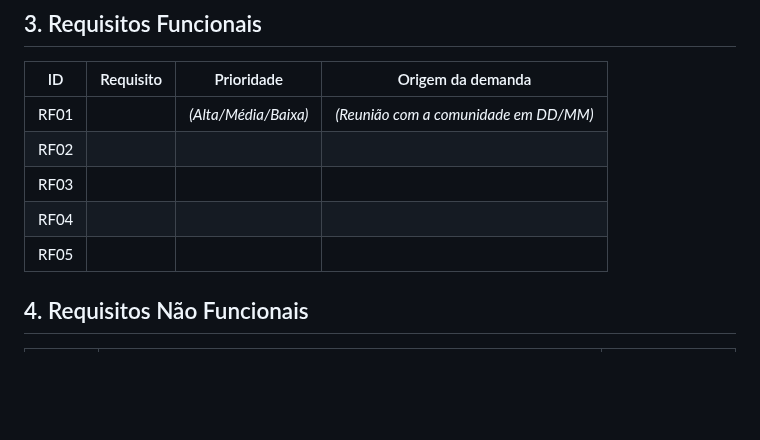
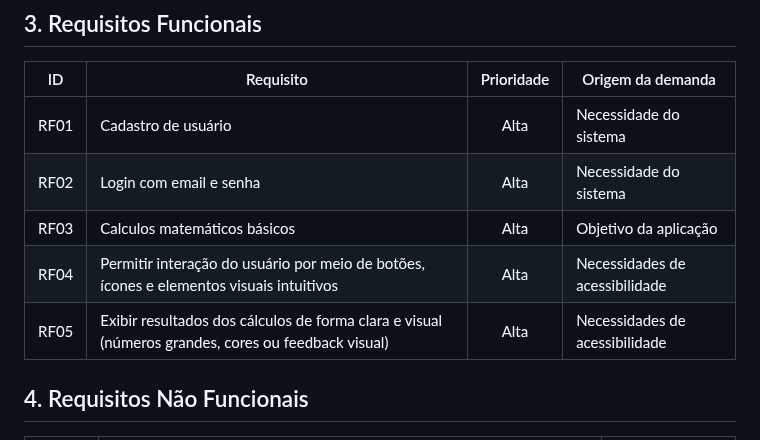
Before and after one commit to ICEI-PUC-Minas-PPC-CC/seminarios3-manha-2026-01-grupo3, a Markdown page: docs/02-documento-requisitos.md, the part around the change. Rendered like a GitHub page; blank space fills up the shorter version.

```diff
--- a/docs/02-documento-requisitos.md
+++ b/docs/02-documento-requisitos.md
@@ -35,11 +35,11 @@ tornando o aprendizado mais acessível, inclusivo e eficiente.
 
 | ID | Requisito | Prioridade | Origem da demanda |
 | ---- | ---------- | :----------: | ------------------ |
-| RF01 | | *(Alta/Média/Baixa)* | *(Reunião com a comunidade em DD/MM)* |
-| RF02 | | | |
-| RF03 | | | |
-| RF04 | | | |
-| RF05 | | | |
+| RF01 | Cadastro de usuário| Alta| Necessidade do sistema |
+| RF02 | Login com email e senha| Alta | Necessidade do sistema|
+| RF03 | Calculos matemáticos básicos| Alta| Objetivo da aplicação|
+| RF04 |Permitir interação do usuário por meio de botões, ícones e elementos visuais intuitivos| Alta | Necessidades de acessibilidade|
+| RF05 | Exibir resultados dos cálculos de forma clara e visual (números grandes, cores ou feedback visual)| Alta | Necessidades de acessibilidade|
 
 ## 4. Requisitos Não Funcionais
 
```
